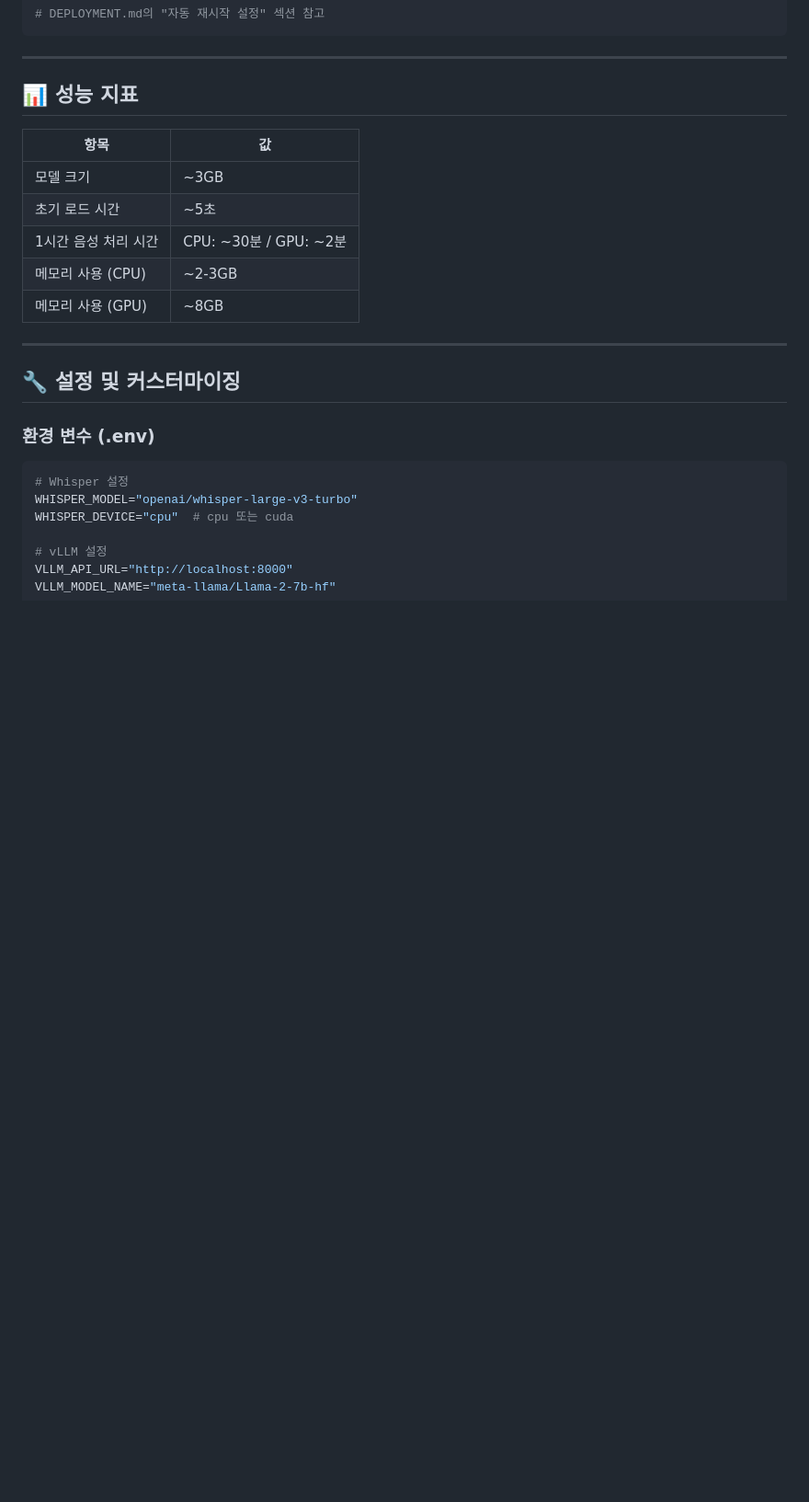
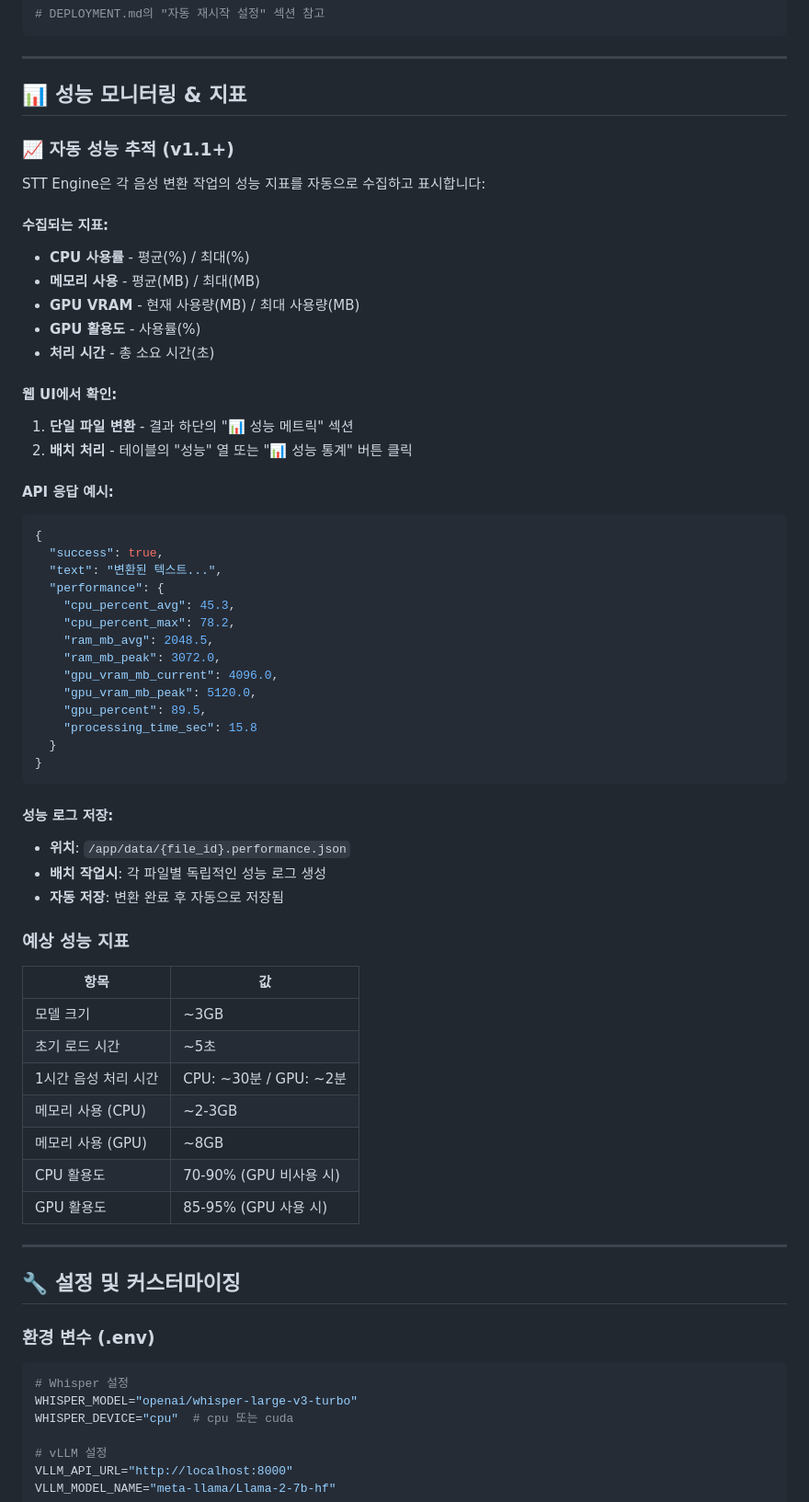
Before and after one commit to Kuwon-KIS/stt_engine, a Markdown page: QUICKSTART.md, the part around the change. Shown at 92% size. Drawn GitHub-style; blank space fills up the shorter version.

````diff
--- a/QUICKSTART.md
+++ b/QUICKSTART.md
@@ -199,7 +199,47 @@ docker-compose logs -f stt-engine
 
 ---
 
-## 📊 성능 지표
+## 📊 성능 모니터링 & 지표
+
+### 📈 자동 성능 추적 (v1.1+)
+
+STT Engine은 각 음성 변환 작업의 성능 지표를 자동으로 수집하고 표시합니다:
+
+#### 수집되는 지표:
+- **CPU 사용률** - 평균(%) / 최대(%)
+- **메모리 사용** - 평균(MB) / 최대(MB)
+- **GPU VRAM** - 현재 사용량(MB) / 최대 사용량(MB)
+- **GPU 활용도** - 사용률(%)
+- **처리 시간** - 총 소요 시간(초)
+
+#### 웹 UI에서 확인:
+1. **단일 파일 변환** - 결과 하단의 "📊 성능 메트릭" 섹션
+2. **배치 처리** - 테이블의 "성능" 열 또는 "📊 성능 통계" 버튼 클릭
+
+#### API 응답 예시:
+```json
+{
+  "success": true,
+  "text": "변환된 텍스트...",
+  "performance": {
+    "cpu_percent_avg": 45.3,
+    "cpu_percent_max": 78.2,
+    "ram_mb_avg": 2048.5,
+    "ram_mb_peak": 3072.0,
+    "gpu_vram_mb_current": 4096.0,
+    "gpu_vram_mb_peak": 5120.0,
+    "gpu_percent": 89.5,
+    "processing_time_sec": 15.8
+  }
+}
+```
+
+#### 성능 로그 저장:
+- **위치**: `/app/data/{file_id}.performance.json`
+- **배치 작업시**: 각 파일별 독립적인 성능 로그 생성
+- **자동 저장**: 변환 완료 후 자동으로 저장됨
+
+### 예상 성능 지표
 
 | 항목 | 값 |
 |-----|-----|
@@ -208,6 +248,8 @@ docker-compose logs -f stt-engine
 | 1시간 음성 처리 시간 | CPU: ~30분 / GPU: ~2분 |
 | 메모리 사용 (CPU) | ~2-3GB |
 | 메모리 사용 (GPU) | ~8GB |
+| CPU 활용도 | 70-90% (GPU 비사용 시) |
+| GPU 활용도 | 85-95% (GPU 사용 시) |
 
 ---
 
````
Also changed, not shown: README.md (+17 -5 lines), web_ui/README.md (+51 -4 lines).
